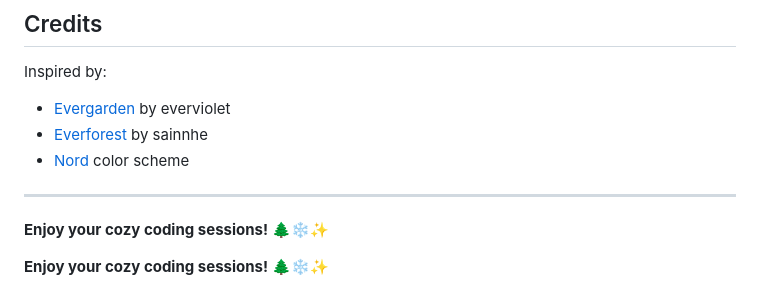
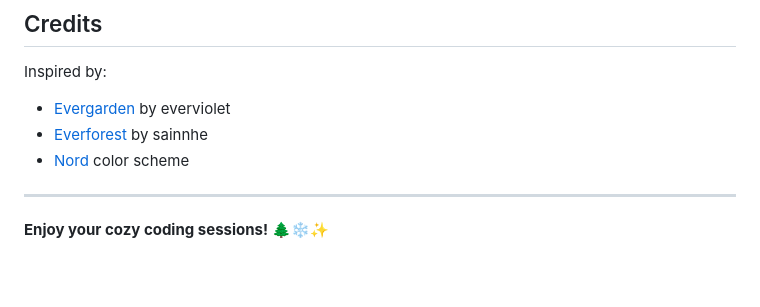
Before and after one commit to ConcatenateLine/evergarden-winter-vscode-1.0.0, a Markdown page: README.md, the part around the change. GitHub-like rendering; blank space fills up the shorter version.

```diff
--- a/README.md
+++ b/README.md
@@ -197,5 +197,3 @@ Inspired by:
 ---
 
 **Enjoy your cozy coding sessions!** 🌲❄️✨
-
-**Enjoy your cozy coding sessions!** 🌲❄️✨
```
